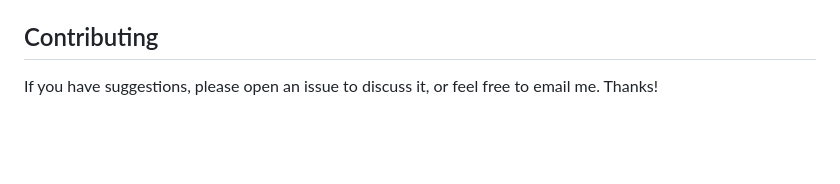
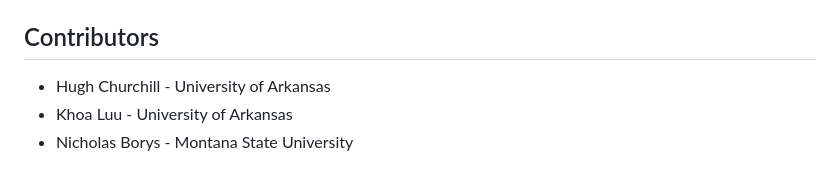
Before and after one commit to uark-cviu/quantumflake, a Markdown page: README.md, the part around the change. GitHub-like rendering; blank space fills up the shorter version.

```diff
--- a/README.md
+++ b/README.md
@@ -169,6 +169,7 @@ The core inference pipeline is stable. Future development will focus on:
 - **Model Export & Quantization:** Providing scripts to export models to ONNX and apply quantization for faster CPU inference.
 - **Automated Testing:** Building a full test suite with `pytest`.
 
-## Contributing
-
-If you have suggestions, please open an issue to discuss it, or feel free to email me. Thanks!
+## Contributors
+- Hugh Churchill - University of Arkansas
+- Khoa Luu - University of Arkansas
+- Nicholas Borys - Montana State University
```
